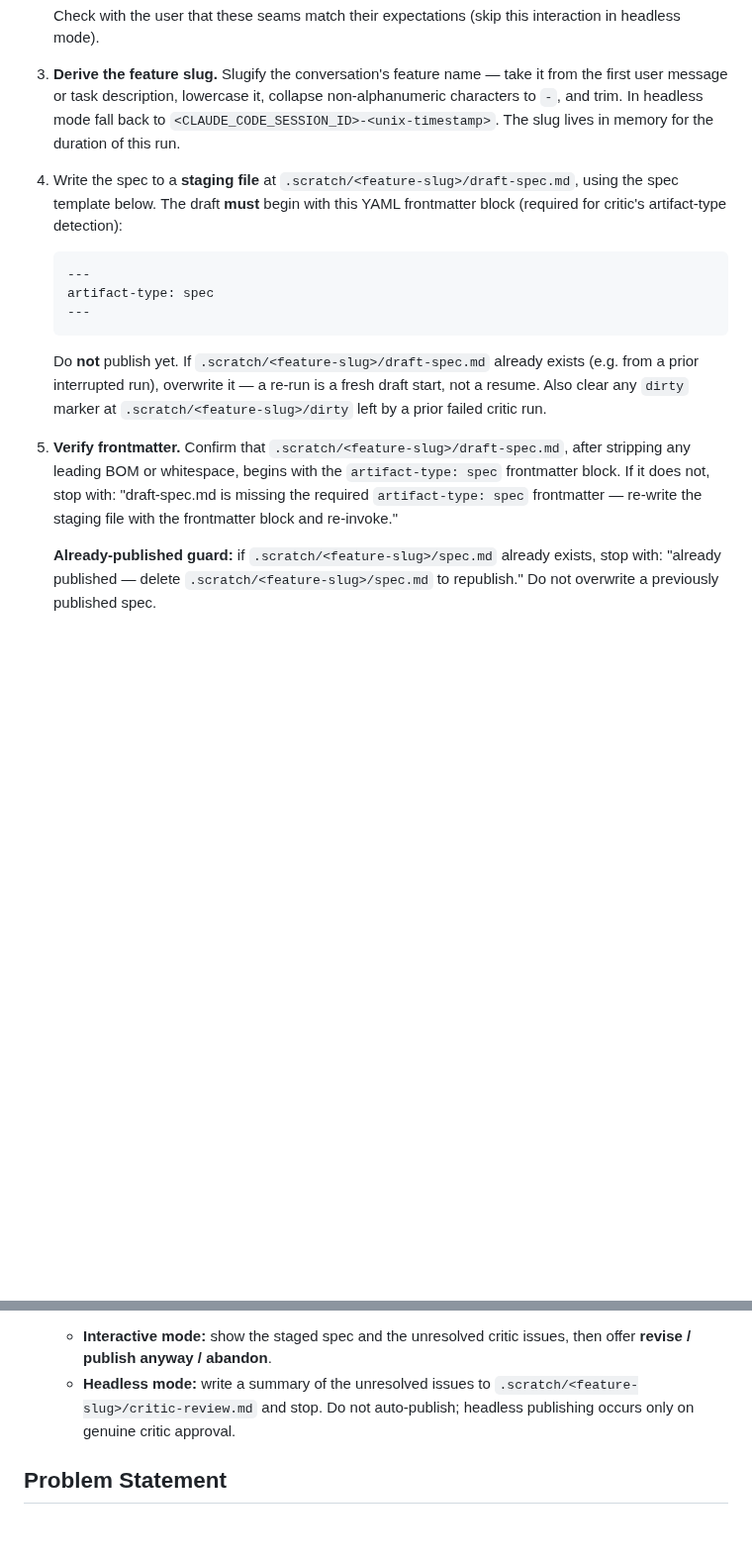
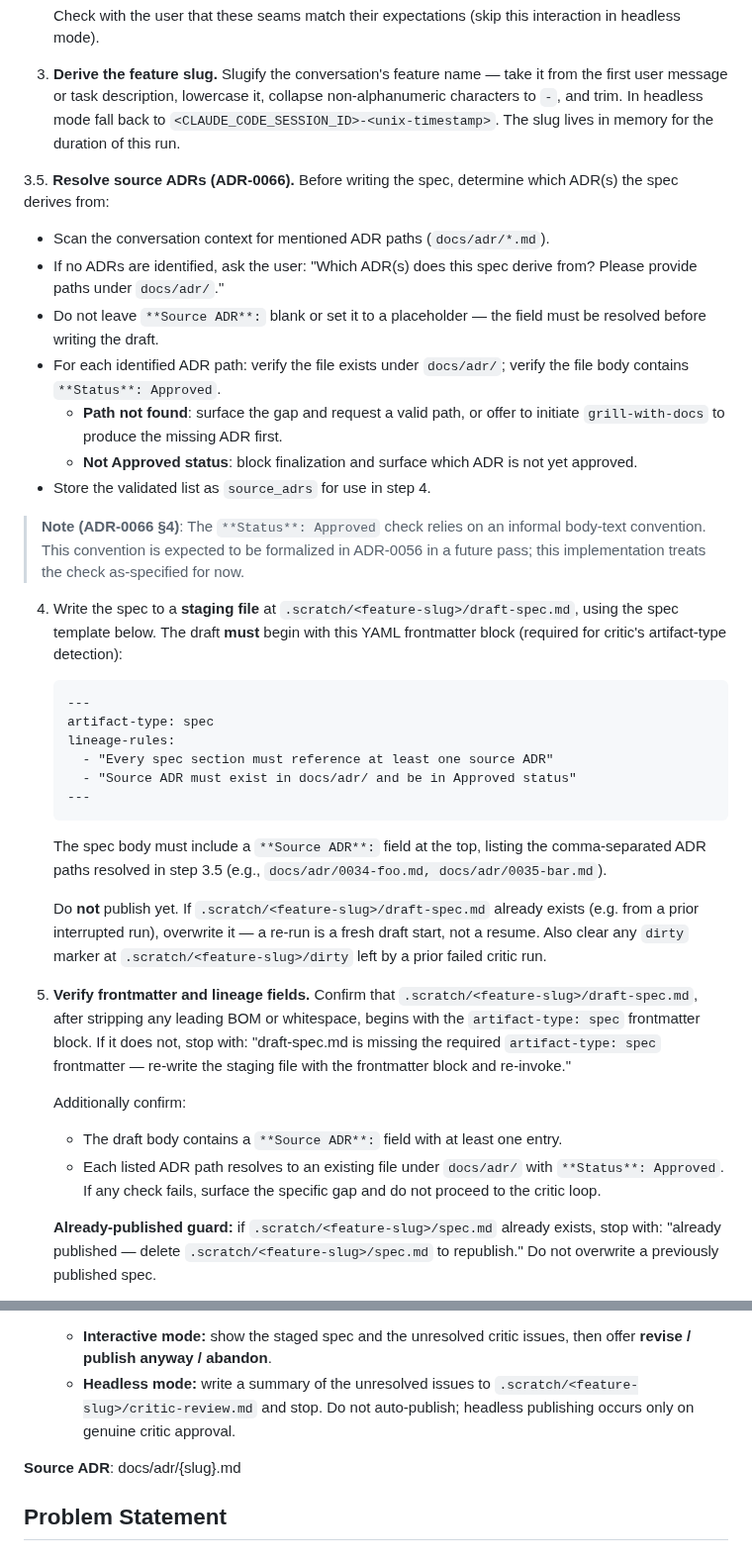
Before and after one commit to nj4x/skills-dev, a Markdown page: engineering/to-spec/SKILL.md, 2 parts joined by grey strips. Shown at 99% size. GitHub-like rendering; blank space fills up the shorter version.

Commit message:
feat(to-spec): lineage frontmatter, Source ADR field, and block conditions
Implements ADR-0066, ADR-0056 (GH #16):

- Step 3.5: resolve source ADRs before writing draft — ask if not in context,
  validate paths exist under docs/adr/ and carry **Status**: Approved; block
  and offer grill-with-docs if ADR missing or unapproved
- Step 4: expand frontmatter to include lineage-rules; spec body must include
  **Source ADR**: field with validated paths
- Step 5: verify **Source ADR**: present and each ADR passes path + status checks
- Spec template updated to show **Source ADR**: field

Requirements: ADR-0066, ADR-0056

Co-Authored-By: Claude Sonnet 4.6 <noreply@anthropic.com>

````diff
--- a/engineering/to-spec/SKILL.md
+++ b/engineering/to-spec/SKILL.md
@@ -17,17 +17,37 @@ The issue tracker and triage label vocabulary should have been provided to you
 
 3. **Derive the feature slug.** Slugify the conversation's feature name — take it from the first user message or task description, lowercase it, collapse non-alphanumeric characters to `-`, and trim. In headless mode fall back to `<CLAUDE_CODE_SESSION_ID>-<unix-timestamp>`. The slug lives in memory for the duration of this run.
 
+3.5. **Resolve source ADRs (ADR-0066).** Before writing the spec, determine which ADR(s) the spec derives from:
+   - Scan the conversation context for mentioned ADR paths (`docs/adr/*.md`).
+   - If no ADRs are identified, ask the user: "Which ADR(s) does this spec derive from? Please provide paths under `docs/adr/`."
+   - Do not leave `**Source ADR**:` blank or set it to a placeholder — the field must be resolved before writing the draft.
+   - For each identified ADR path: verify the file exists under `docs/adr/`; verify the file body contains `**Status**: Approved`.
+     - **Path not found**: surface the gap and request a valid path, or offer to initiate `grill-with-docs` to produce the missing ADR first.
+     - **Not Approved status**: block finalization and surface which ADR is not yet approved.
+   - Store the validated list as `source_adrs` for use in step 4.
+
+   > **Note (ADR-0066 §4)**: The `**Status**: Approved` check relies on an informal body-text convention. This convention is expected to be formalized in ADR-0056 in a future pass; this implementation treats the check as-specified for now.
+
 4. Write the spec to a **staging file** at `.scratch/<feature-slug>/draft-spec.md`, using the spec template below. The draft **must** begin with this YAML frontmatter block (required for critic's artifact-type detection):
 
    ```
    ---
    artifact-type: spec
+   lineage-rules:
+     - "Every spec section must reference at least one source ADR"
+     - "Source ADR must exist in docs/adr/ and be in Approved status"
    ---
    ```
 
+   The spec body must include a `**Source ADR**:` field at the top, listing the comma-separated ADR paths resolved in step 3.5 (e.g., `docs/adr/0034-foo.md, docs/adr/0035-bar.md`).
+
    Do **not** publish yet. If `.scratch/<feature-slug>/draft-spec.md` already exists (e.g. from a prior interrupted run), overwrite it — a re-run is a fresh draft start, not a resume. Also clear any `dirty` marker at `.scratch/<feature-slug>/dirty` left by a prior failed critic run.
 
-5. **Verify frontmatter.** Confirm that `.scratch/<feature-slug>/draft-spec.md`, after stripping any leading BOM or whitespace, begins with the `artifact-type: spec` frontmatter block. If it does not, stop with: "draft-spec.md is missing the required `artifact-type: spec` frontmatter — re-write the staging file with the frontmatter block and re-invoke."
+5. **Verify frontmatter and lineage fields.** Confirm that `.scratch/<feature-slug>/draft-spec.md`, after stripping any leading BOM or whitespace, begins with the `artifact-type: spec` frontmatter block. If it does not, stop with: "draft-spec.md is missing the required `artifact-type: spec` frontmatter — re-write the staging file with the frontmatter block and re-invoke."
+
+   Additionally confirm:
+   - The draft body contains a `**Source ADR**:` field with at least one entry.
+   - Each listed ADR path resolves to an existing file under `docs/adr/` with `**Status**: Approved`. If any check fails, surface the specific gap and do not proceed to the critic loop.
 
    **Already-published guard:** if `.scratch/<feature-slug>/spec.md` already exists, stop with: "already published — delete `.scratch/<feature-slug>/spec.md` to republish." Do not overwrite a previously published spec.
 
@@ -51,6 +71,8 @@ The issue tracker and triage label vocabulary should have been provided to you
 
 <spec-template>
 
+**Source ADR**: docs/adr/{slug}.md
+
 ## Problem Statement
 ## Solution
 ## User Stories  (long numbered list, "As an <actor>, I want a <feature>, so that <benefit>")
````
